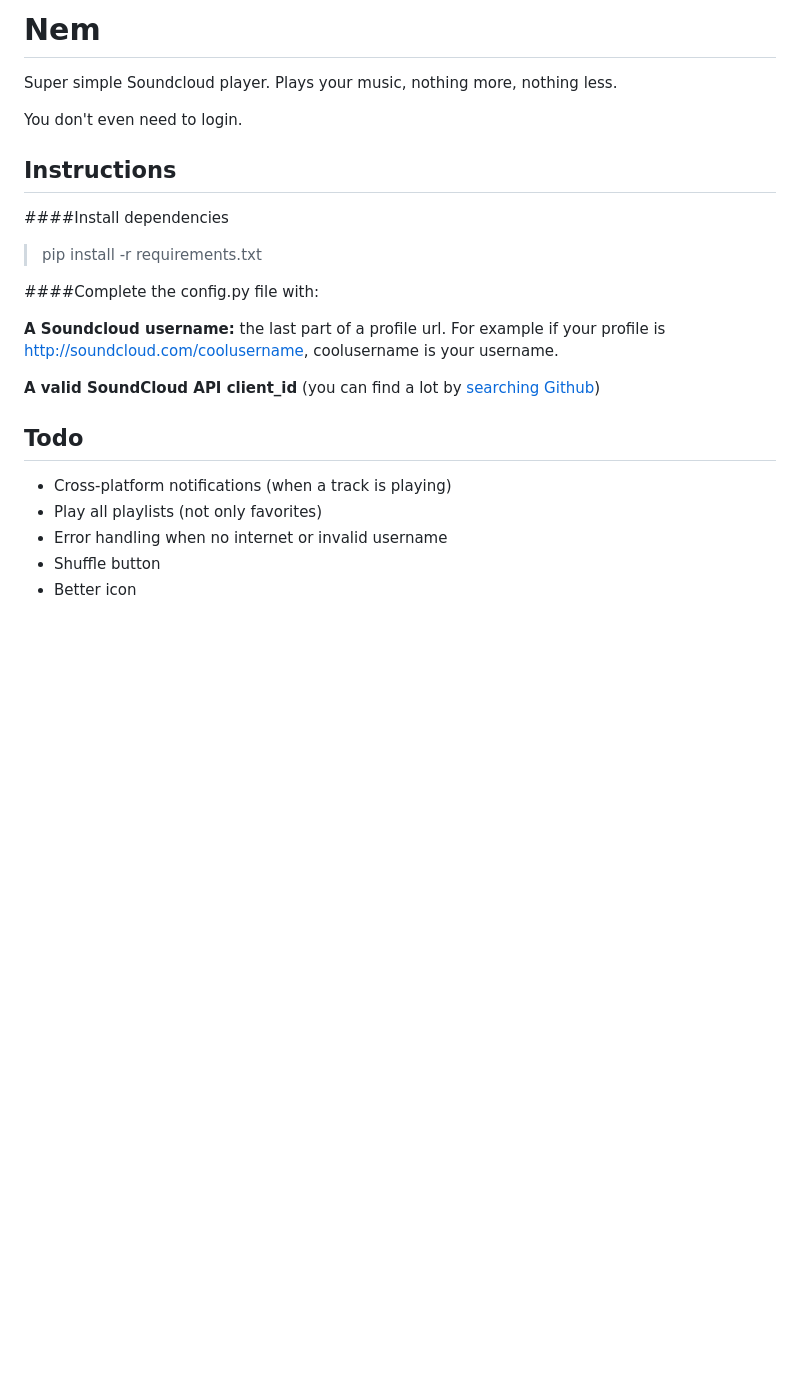
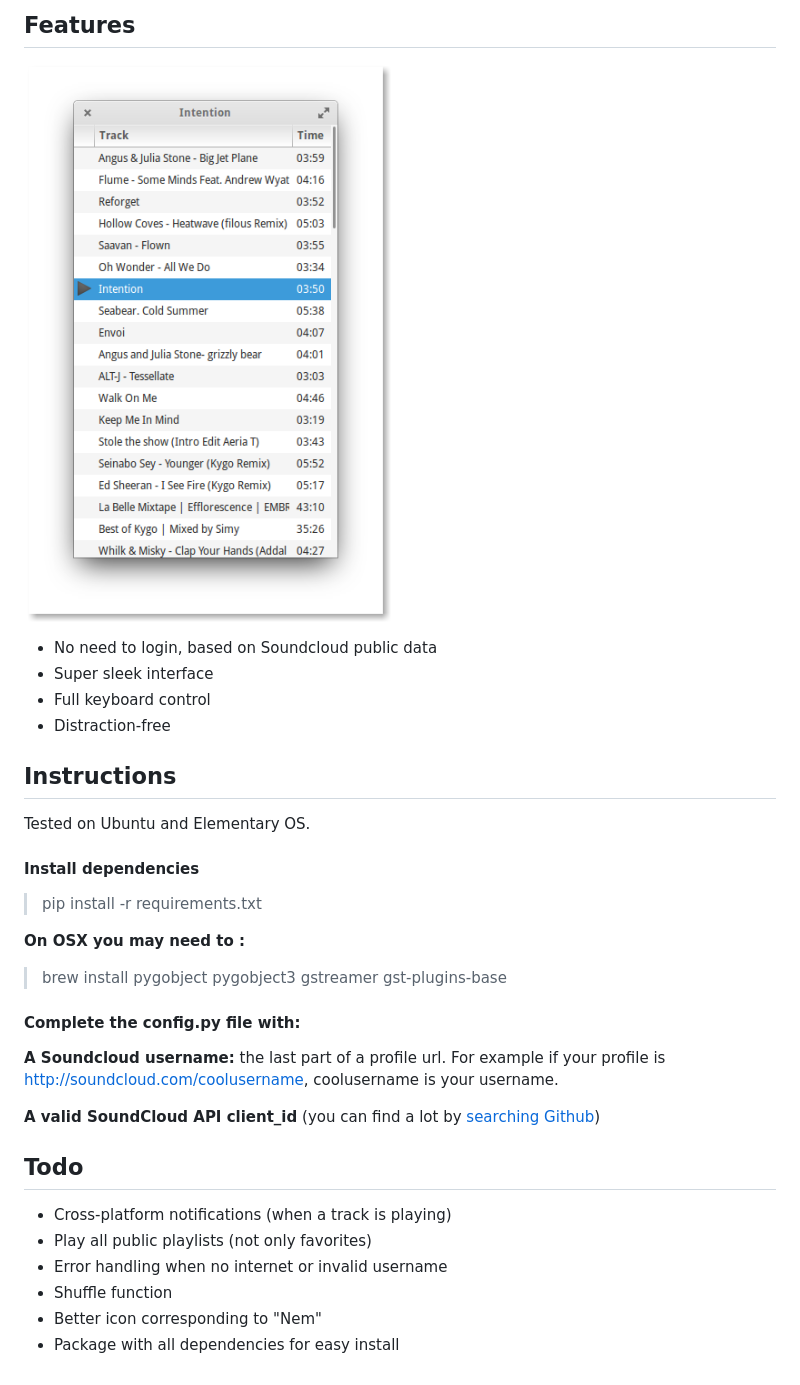
Before and after one commit to vincelwt/harmony, a Markdown page: README.md, the part around the change. Rendered like a GitHub page; pictures changed too: screenshot.png (added); blank space fills up the shorter version.

Commit message:
Updated README with screenshot

```diff
--- a/README.md
+++ b/README.md
@@ -1,14 +1,24 @@
-# Nem
-Super simple Soundcloud player. Plays your music, nothing more, nothing less.
+## Features
 
-You don't even need to login.
+![Nem](screenshot.png?raw=true "Nem")
+
+* No need to login, based on Soundcloud public data
+* Super sleek interface
+* Full keyboard control
+* Distraction-free
 
 ## Instructions
 
-####Install dependencies
+Tested on Ubuntu and Elementary OS.
+
+#### Install dependencies
 >pip install -r requirements.txt
 
-####Complete the config.py file with:
+**On OSX you may need to :**
+
+> brew install pygobject pygobject3 gstreamer gst-plugins-base
+
+#### Complete the config.py file with:
 
 **A Soundcloud username:** the last part of a profile url. For example if your profile is http://soundcloud.com/coolusername, coolusername is your username.
 
@@ -16,7 +26,8 @@ You don't even need to login.
 
 ## Todo
 * Cross-platform notifications (when a track is playing)
-* Play all playlists (not only favorites)
+* Play all public playlists (not only favorites)
 * Error handling when no internet or invalid username
-* Shuffle button
-* Better icon
+* Shuffle function
+* Better icon corresponding to "Nem"
+* Package with all dependencies for easy install
```
